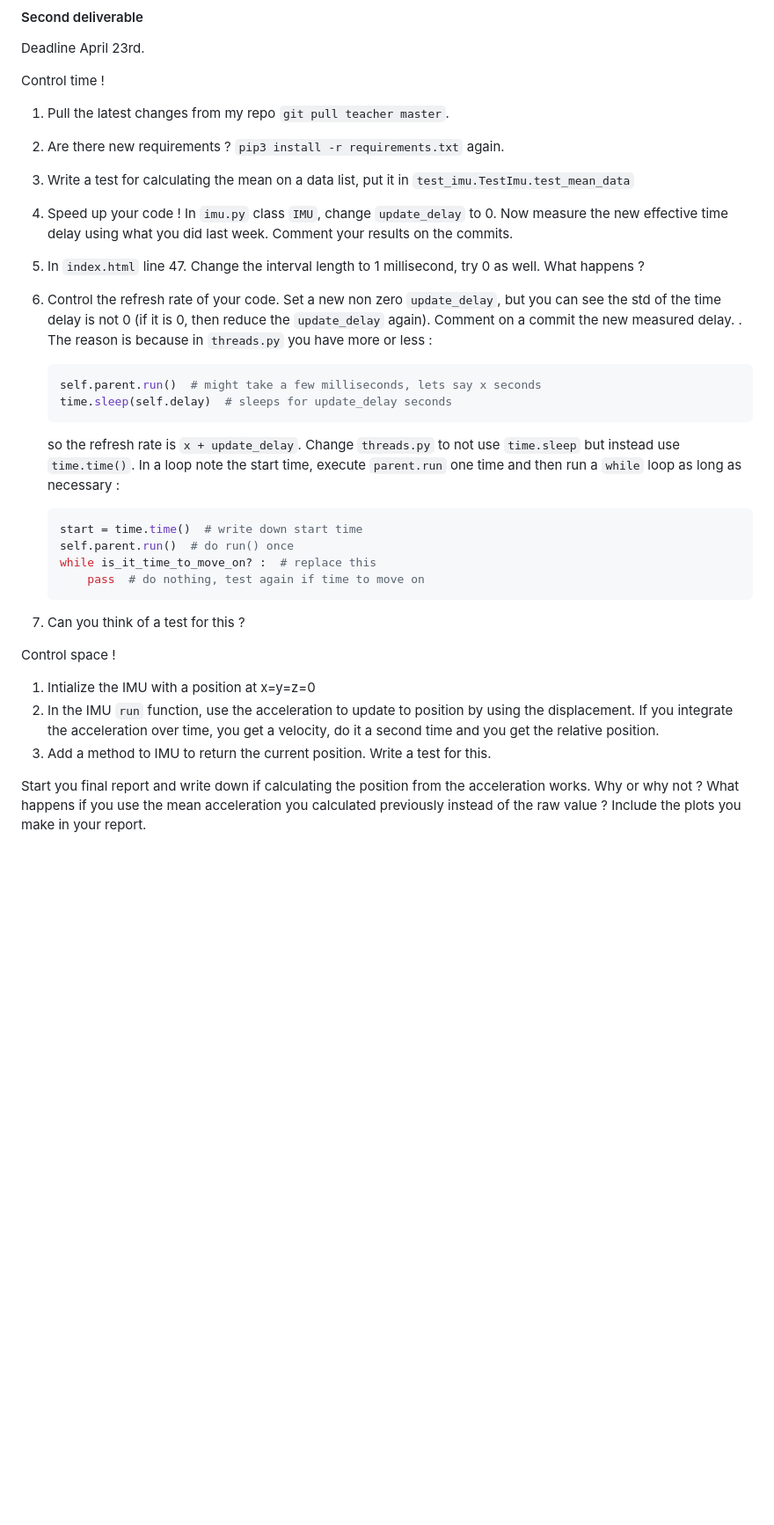
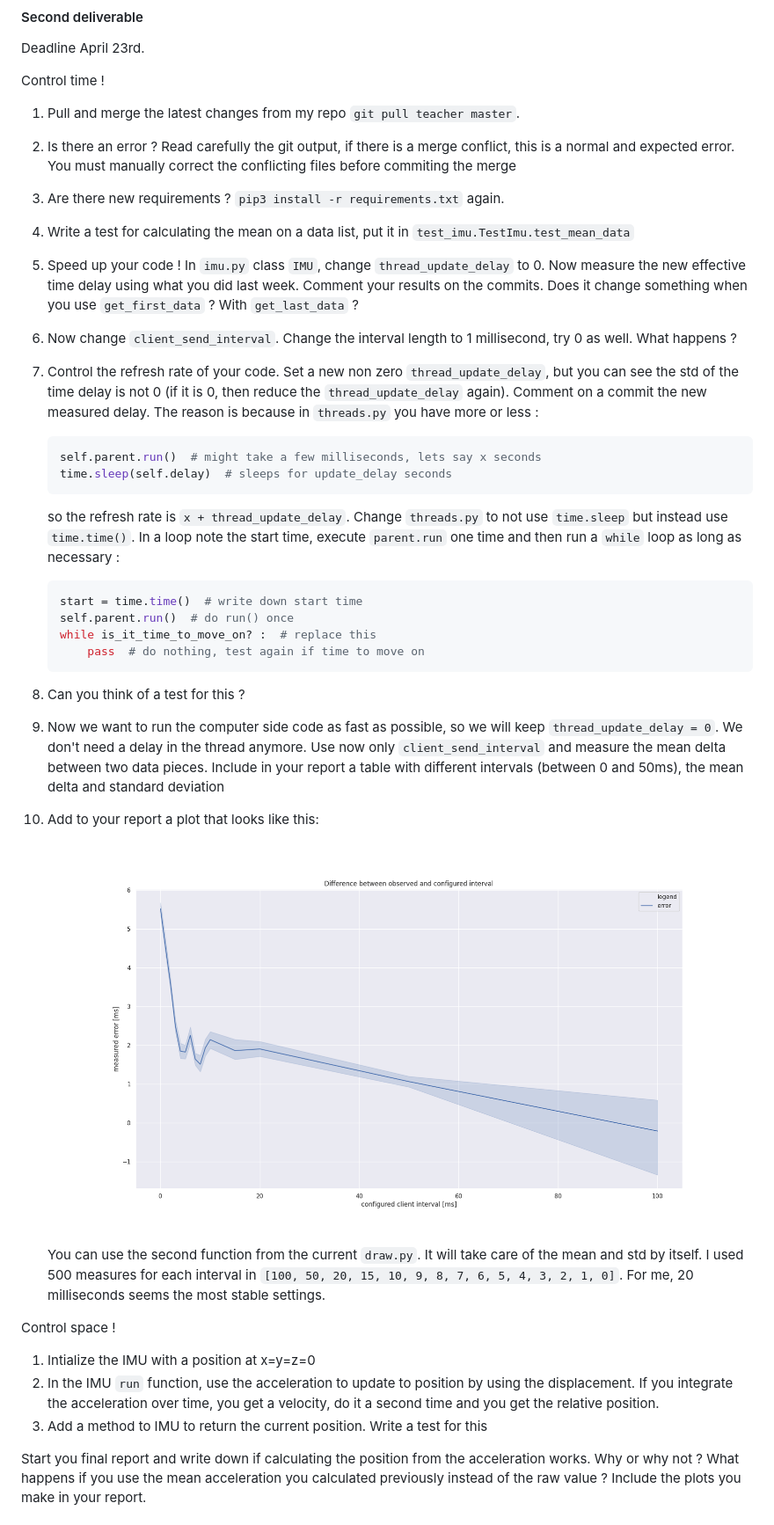
Before and after one commit to vtalpaert/phone-imu, a Markdown page: README.md, the part around the change printed below. Shown: that part at 88% size. Drawn GitHub-style; pictures changed too: docs/error_client_interval.png (added); blank space fills up the shorter version.

Commit message:
add new draw function and example plot

````diff
--- a/README.md
+++ b/README.md
@@ -109,20 +111,20 @@ Deadline April 23rd.
 
 Control time !
 
-1. Pull the latest changes from my repo `git pull teacher master`.
+1. Pull and merge the latest changes from my repo `git pull teacher master`.
+1. Is there an error ? Read carefully the git output, if there is a merge conflict, this is a normal and expected error. You must manually correct the conflicting files before commiting the merge
 1. Are there new requirements ? `pip3 install -r requirements.txt` again.
 1. Write a test for calculating the mean on a data list, put it in `test_imu.TestImu.test_mean_data`
-1. Speed up your code ! In `imu.py` class `IMU`, change `update_delay` to 0. Now measure the new effective time delay using what you did last week. Comment your results on the commits.
-1. In `index.html` line 47. Change the interval length to 1 millisecond, try 0 as well. What happens ?
-1. Control the refresh rate of your code. Set a new non zero `update_delay`, but you can see the std of the time delay is not 0 (if it is 0, then reduce the `update_delay` again). Comment on a commit the new measured delay.
-. The reason is because in `threads.py` you have more or less :
+1. Speed up your code ! In `imu.py` class `IMU`, change `thread_update_delay` to 0. Now measure the new effective time delay using what you did last week. Comment your results on the commits. Does it change something when you use `get_first_data` ? With `get_last_data` ?
+1. Now change `client_send_interval`. Change the interval length to 1 millisecond, try 0 as well. What happens ?
+1. Control the refresh rate of your code. Set a new non zero `thread_update_delay`, but you can see the std of the time delay is not 0 (if it is 0, then reduce the `thread_update_delay` again). Comment on a commit the new measured delay. The reason is because in `threads.py` you have more or less :
 
     ```python
     self.parent.run()  # might take a few milliseconds, lets say x seconds
     time.sleep(self.delay)  # sleeps for update_delay seconds
     ```
 
-    so the refresh rate is `x + update_delay`. Change `threads.py` to not use `time.sleep` but instead use `time.time()`. In a loop note the start time, execute `parent.run` one time and then run a `while` loop as long as necessary :
+    so the refresh rate is `x + thread_update_delay`. Change `threads.py` to not use `time.sleep` but instead use `time.time()`. In a loop note the start time, execute `parent.run` one time and then run a `while` loop as long as necessary :
 
     ```python
     start = time.time()  # write down start time
@@ -132,12 +134,18 @@ Control time !
     ```
 
 1. Can you think of a test for this ?
+1. Now we want to run the computer side code as fast as possible, so we will keep `thread_update_delay = 0`. We don't need a delay in the thread anymore. Use now only `client_send_interval` and measure the mean delta between two data pieces. Include in your report a table with different intervals (between 0 and 50ms), the mean delta and standard deviation
+1. Add to your report a plot that looks like this:
+
+    ![interval errors](docs/error_client_interval.png)
+
+    You can use the second function from the current `draw.py`. It will take care of the mean and std by itself. I used 500 measures for each interval in `[100, 50, 20, 15, 10, 9, 8, 7, 6, 5, 4, 3, 2, 1, 0]`. For me, 20 milliseconds seems the most stable settings.
 
 Control space !
 
 1. Intialize the IMU with a position at x=y=z=0
 1. In the IMU `run` function, use the acceleration to update to position by using the displacement. If you integrate the acceleration over time, you get a velocity, do it a second time and you get the relative position.
-1. Add a method to IMU to return the current position. Write a test for this.
+1. Add a method to IMU to return the current position. Write a test for this
 
 Start you final report and write down if calculating the position from the acceleration works. Why or why not ? What happens if you use the mean acceleration you calculated previously instead of the raw value ? Include the plots you make in your report.
 
````
Also changed, not shown: other parts of README.md (+4 -2 lines), 1 other file.
